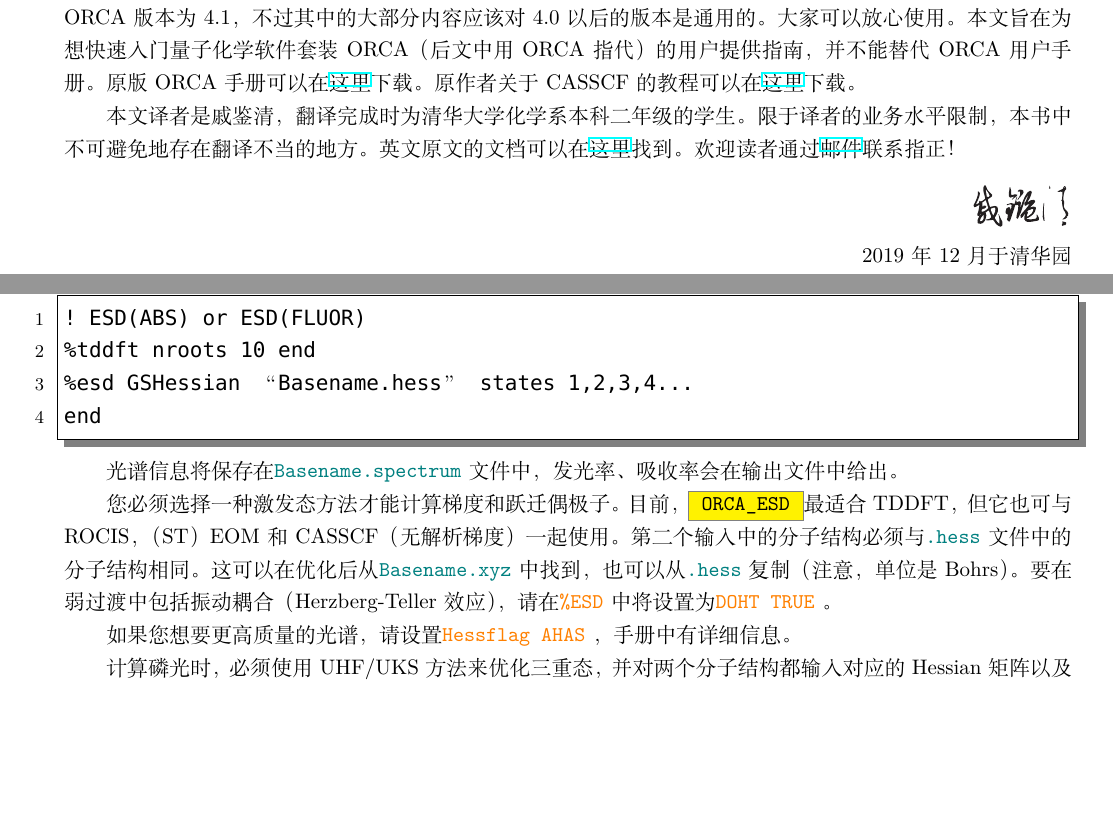
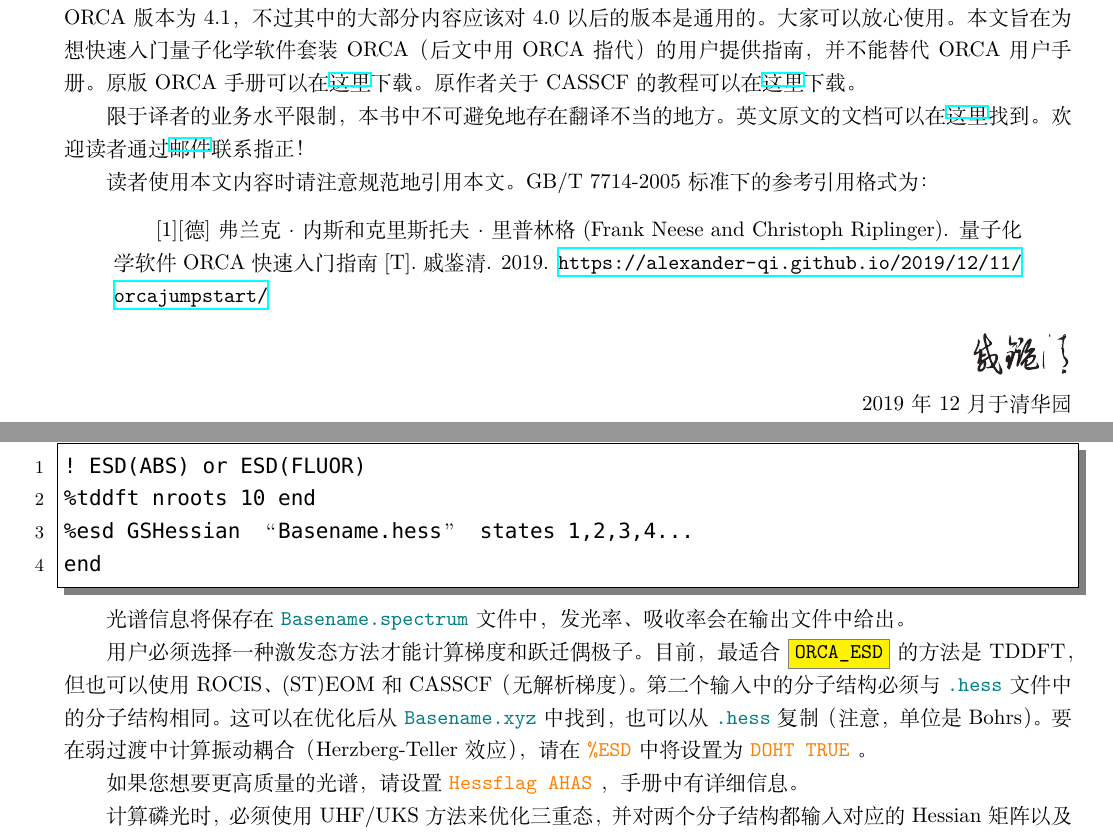
Before and after one commit to Alexander-Qi/orca_jumpstart2cn, a LaTeX document (jumps.tex): two parts of pages 2 and 20 of 27, joined at a grey line, cut so that both start at the same text, the shorter picture padded with empty space. Compiled offline with XeLaTeX; a missing font is replaced by an installed copy or a similar font.

Commit message:
0.5
quotation guide added

```diff
--- a/jumps.tex
+++ b/jumps.tex
@@ -64,8 +64,12 @@
 	\section*{译者序}
 	本文原文是2018年3月Frank Neese和Christoph Riplinger等人编著的\textit{Jump-Start Guide}，适用的ORCA版本为4.1，不过其中的大部分内容应该对4.0以后的版本是通用的。大家可以放心使用。本文旨在为想快速入门量子化学软件套装ORCA（后文中用ORCA指代）的用户提供指南，并不能替代ORCA用户手册。原版ORCA手册可以在\href{https://hostr.co/ElQbdeKxt5jQ}{这里}下载。原作者关于CASSCF的教程可以在\href{https://hostr.co/0y7fujk5KEAa}{这里}下载。
 
-	本文译者是戚鉴清，翻译完成时为清华大学化学系本科二年级的学生。限于译者的业务水平限制，本书中不可避免地存在翻译不当的地方。英文原文的文档可以在\href{https://hostr.co/i613jRFj7YNo}{这里}找到。欢迎读者通过\href{mailto:alexanderqi126@outlook.com}{邮件}联系指正！
+	限于译者的业务水平限制，本书中不可避免地存在翻译不当的地方。英文原文的文档可以在\href{https://hostr.co/i613jRFj7YNo}{这里}找到。欢迎读者通过\href{mailto:alexanderqi126@outlook.com}{邮件}联系指正！
 
+	读者使用本文内容时请注意规范地引用本文。GB/T 7714-2005标准下的参考引用格式为：
+	\begin{quotation}
+	[1][德]弗兰克·内斯和克里斯托夫·里普林格(Frank Neese and Christoph Riplinger). 量子化学软件ORCA快速入门指南[T]. 戚鉴清. 2019. \url{https://alexander-qi.github.io/2019/12/11/orcajumpstart/}
+	\end{quotation}
 
 
 
@@ -812,7 +816,7 @@
 	光谱信息将保存在\file{Basename.spectrum}文件中，发光率、吸收率会在输出文件中给出。
 
 
-	您必须选择一种激发态方法才能计算梯度和跃迁偶极子。目前，\module{ORCA\_ESD}最适合TDDFT，但它也可与ROCIS，（ST）EOM和CASSCF（无解析梯度）一起使用。第二个输入中的分子结构必须与\file{.hess}文件中的分子结构相同。这可以在优化后从\file{Basename.xyz}中找到，也可以从\file{.hess}复制（注意，单位是Bohrs）。要在弱过渡中包括振动耦合（Herzberg-Teller效应），请在\cmd{\%ESD}中将设置为\cmd{DOHT TRUE}。
+	用户必须选择一种激发态方法才能计算梯度和跃迁偶极子。目前，最适合\module{ORCA\_ESD}的方法是TDDFT，但也可以使用ROCIS、(ST)EOM和CASSCF（无解析梯度）。第二个输入中的分子结构必须与\file{.hess}文件中的分子结构相同。这可以在优化后从\file{Basename.xyz}中找到，也可以从\file{.hess}复制（注意，单位是Bohrs）。要在弱过渡中计算振动耦合（Herzberg-Teller效应），请在\cmd{\%ESD}中将设置为\cmd{DOHT TRUE}。
 
 	如果您想要更高质量的光谱，请设置\cmd{Hessflag AHAS}，手册中有详细信息。
 
```
Also changed, not shown: jumps.pdf, jumps.tex (10 more changed lines), 2 other files.
